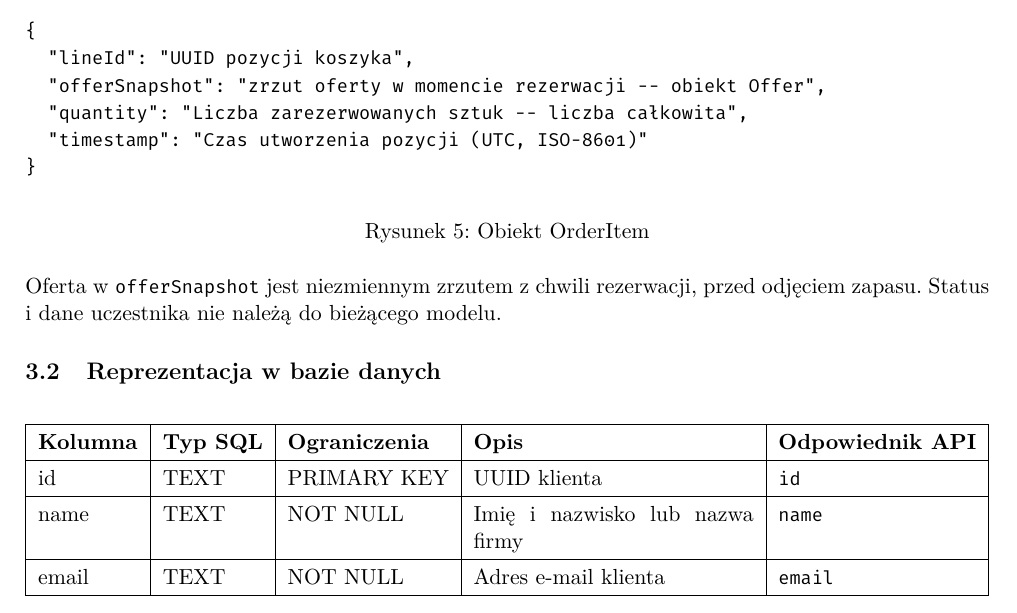
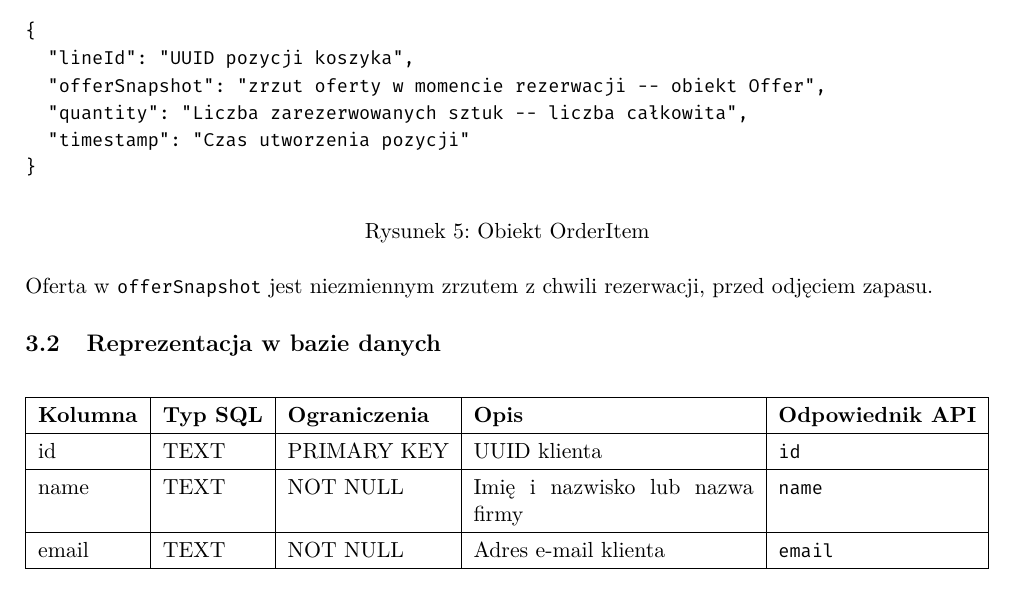
Before and after one commit to pulkowski-jan/wzorceProjektowe, a LaTeX document (docs/main.tex, which reads docs/schema/order.tex): part of page 6 of 10, cut so that both start at the same text. Compiled offline with pdfLaTeX.

Commit message:
Update order.tex

```diff
--- a/docs/schema/order.tex
+++ b/docs/schema/order.tex
@@ -35,7 +35,7 @@ Jeżeli typ pola nie jest podany to jest to string.
   "lineId": "UUID pozycji koszyka",
   "offerSnapshot": "zrzut oferty w momencie rezerwacji -- obiekt Offer",
   "quantity": "Liczba zarezerwowanych sztuk -- liczba całkowita",
-  "timestamp": "Czas utworzenia pozycji (UTC, ISO-8601)"
+  "timestamp": "Czas utworzenia pozycji"
 }
 \end{verbatim}
 \caption{Obiekt OrderItem}
@@ -43,4 +43,4 @@ Jeżeli typ pola nie jest podany to jest to string.
 \end{figure}
 
 Oferta w \texttt{offerSnapshot} jest niezmiennym zrzutem z chwili rezerwacji,
-przed odjęciem zapasu. Status i dane uczestnika nie należą do bieżącego modelu.
+przed odjęciem zapasu.
```
